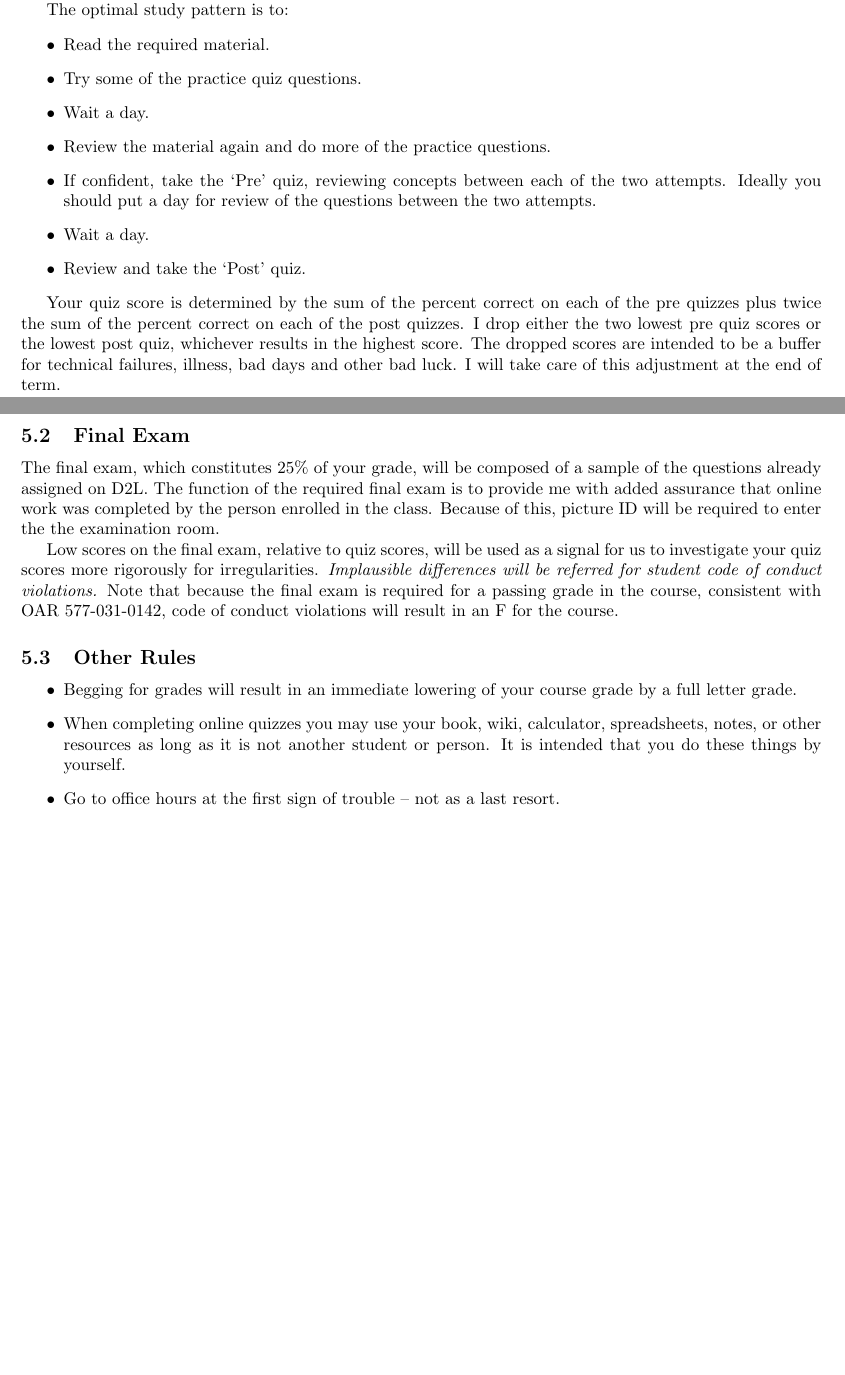
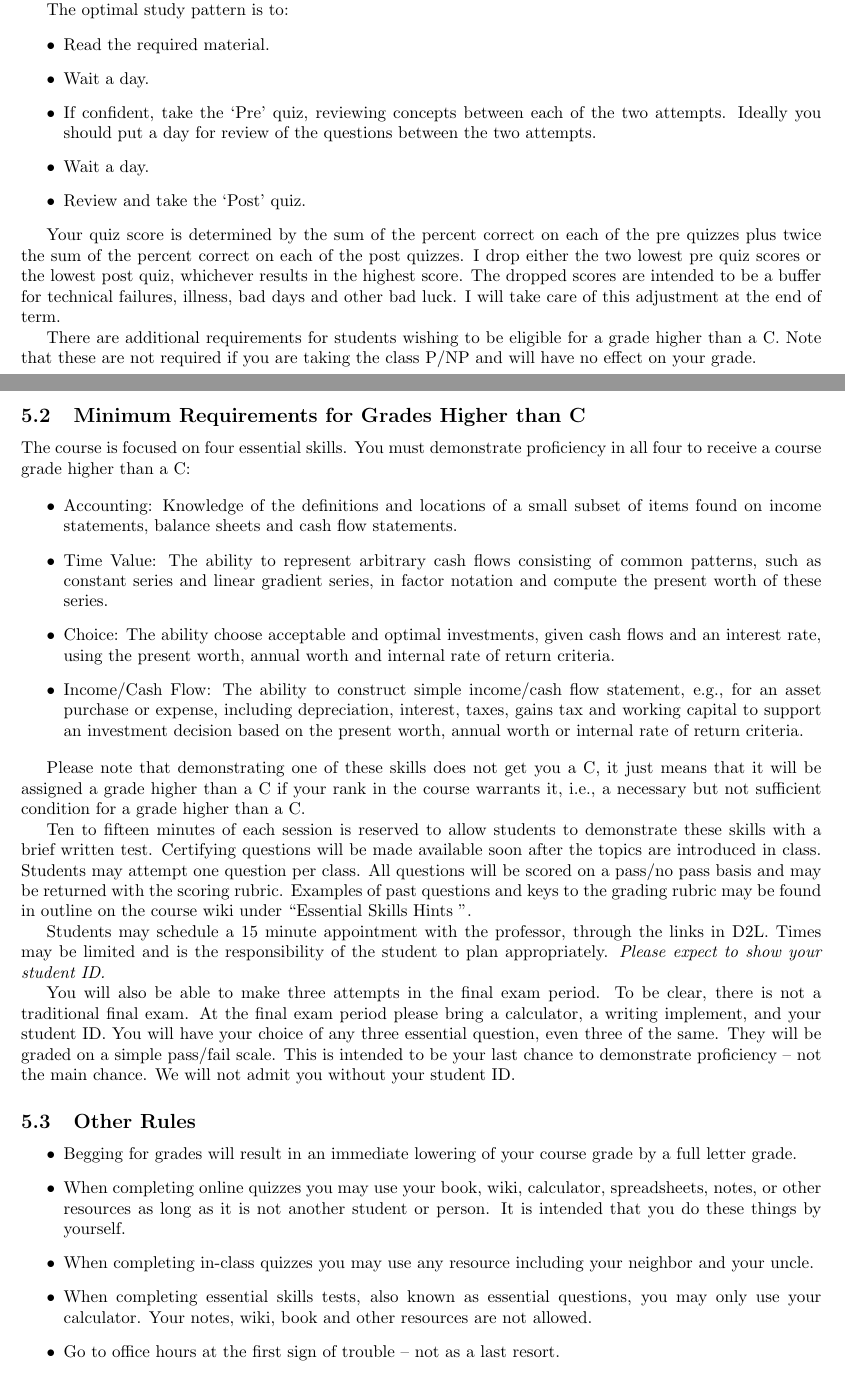
Before and after one commit to woodsjam/PSU-EC314, a LaTeX document (WoodsEC314Syllabus.tex): two parts of pages 4 and 5 of 6, joined at a grey line, cut so that both start at the same text, the shorter picture padded with empty space. Compiled offline with pdfLaTeX.

Commit message:
Additional edits for spring term.  I still need to compare with the past spring term

```diff
--- a/WoodsEC314Syllabus.tex
+++ b/WoodsEC314Syllabus.tex
@@ -5,7 +5,7 @@
 % \SetWatermarkScale{4}
 \newcommand{\Term}{Spring 2015}
 \newcommand{\Office}{on Monday from 2:30-3:30}
-\newcommand{\Piazza}{\url{http://TBA}}
+\newcommand{\Piazza}{\url{http://piazza.com/pdx/spring2015/ec314/home}}
 
 \date{}
 %opening
@@ -251,9 +250,9 @@ between quizzes.  `Post' quizzes are worth twice as much as `Pre' quizzes.
 The optimal study pattern is to:
 \begin{itemize}
 \item Read the required material.
-\item Try some of the practice quiz questions.
+%\item Try some of the practice quiz questions.
 \item Wait a day.
-\item Review the material again and do more of the practice questions.
+%\item Review the material again and do more of the practice questions.
 \item If confident, take the `Pre' quiz, reviewing concepts between each of the two attempts. Ideally you should put a day for review of the questions between the two attempts.
 \item Wait a day.
 \item Review and take the `Post' quiz.
@@ -263,69 +262,69 @@ Your quiz score is determined by the sum of the percent correct on each of the p
 The dropped scores are intended to be a buffer for technical
 failures, illness, bad days and other bad luck.  I will take care of this adjustment at the end of term.
 
-\subsection{Final Exam}
+%\subsection{Final Exam}
 
-The final exam, which constitutes 25\% of your grade, will be composed of a sample of the questions already assigned on D2L. The function of the required final exam is to provide me with added assurance that online work was completed by the person enrolled in the class.  Because of this, picture ID will be required to enter the the examination room.
+%The final exam, which constitutes 25\% of your grade, will be composed of a sample of the questions already assigned on D2L. The function of the required final exam is to provide me with added assurance that online work was completed by the person enrolled in the class.  Because of this, picture ID will be required to enter the the examination room.
 
-Low scores on the final exam, relative to quiz scores, will be used as a signal for us to investigate your quiz scores more rigorously for irregularities.  \emph{Implausible differences will be referred for student code of conduct violations.}  Note that because the final exam is required for a passing grade in the course, consistent with OAR 577-031-0142, code of conduct violations will result in an F for the course.
+%Low scores on the final exam, relative to quiz scores, will be used as a signal for us to investigate your quiz scores more rigorously for irregularities.  \emph{Implausible differences will be referred for student code of conduct violations.}  Note that because the final exam is required for a passing grade in the course, consistent with OAR 577-031-0142, code of conduct violations will result in an F for the course.
 
 
 
-% There are additional requirements for students wishing to be eligible for a grade higher than a C.  Note that these are not required if you are taking the class P/NP and will have no effect on your grade.
+ There are additional requirements for students wishing to be eligible for a grade higher than a C.  Note that these are not required if you are taking the class P/NP and will have no effect on your grade.
 
 
-% \subsection{Minimum Requirements for Grades Higher than C}
-%
-% The course is focused on four essential skills. You must
-% demonstrate proficiency in all four to receive a course grade higher than a C:
-%
-% \begin{itemize}
-%
-% \item Accounting: Knowledge of the definitions and locations of a
-%   small subset of items found on income statements, balance sheets and
-%   cash flow statements.
-%
-% \item Time Value: The ability to represent arbitrary cash flows
-%   consisting of common patterns, such as constant series and linear
-%   gradient series, in factor notation and compute the present worth of
-%   these series.
-%
-% \item Choice: The ability choose acceptable and optimal investments,
-%   given cash flows and an interest rate, using the present worth,
-%   annual worth and internal rate of return criteria.
-%
-% \item Income/Cash Flow: The ability to construct simple income/cash
-%   flow statement, e.g., for an asset purchase or expense, including
-%   depreciation, interest, taxes, gains tax and working capital to
-%   support an investment decision based on the present worth, annual
-%   worth or internal rate of return criteria.
-% \end{itemize}
-%
-% Please note that demonstrating one of these skills does not get you a
-% C, it just means that it will be assigned a grade higher than a C if
-% your rank in the course warrants it, i.e., a necessary but not sufficient condition for a grade higher than a C.
-%
-% The final 10 to 15 minutes of each session is reserved to allow
-% students to demonstrate these skills with a brief written test.
-% Certifying questions will be made available soon after the topics are introduced in class. Students may attempt one question per class.  All questions
-% will be scored on a pass/no pass basis and may be returned with the
-% scoring rubric.
-% Examples of past questions and keys to the grading rubric may be found
-% in outline on the course wiki under ``Essential Skills Hints ''.
-%
-%
-% Students may schedule a 15 minute appointment with the professor, through the links
-% in D2L.   Times may be limited
-% and is the responsibility of the student to plan appropriately.
-% \emph{Please expect to show your student ID.}
-%
-% You will also be able to make three attempts in the
-% final exam period.   To be clear, there is not a traditional final exam. At the final exam period please bring a calculator, a writing implement, and
-% your student ID.  You will have your choice of any three essential
-% question, even three of the same.  They will be graded on a simple
-% pass/fail scale.  This is intended to be your last chance to
-% demonstrate proficiency -- not the main chance.  We will not admit you
-% without your student ID.
+ \subsection{Minimum Requirements for Grades Higher than C}
+
+ The course is focused on four essential skills. You must
+ demonstrate proficiency in all four to receive a course grade higher than a C:
+
+ \begin{itemize}
+
+ \item Accounting: Knowledge of the definitions and locations of a
+   small subset of items found on income statements, balance sheets and
+   cash flow statements.
+
+ \item Time Value: The ability to represent arbitrary cash flows
+   consisting of common patterns, such as constant series and linear
+   gradient series, in factor notation and compute the present worth of
+   these series.
+
+ \item Choice: The ability choose acceptable and optimal investments,
+   given cash flows and an interest rate, using the present worth,
+   annual worth and internal rate of return criteria.
+
+ \item Income/Cash Flow: The ability to construct simple income/cash
+   flow statement, e.g., for an asset purchase or expense, including
+   depreciation, interest, taxes, gains tax and working capital to
+   support an investment decision based on the present worth, annual
+   worth or internal rate of return criteria.
+ \end{itemize}
+
+ Please note that demonstrating one of these skills does not get you a
+ C, it just means that it will be assigned a grade higher than a C if
+ your rank in the course warrants it, i.e., a necessary but not sufficient condition for a grade higher than a C.
+
+ Ten to fifteen minutes of each session is reserved to allow
+ students to demonstrate these skills with a brief written test.
+ Certifying questions will be made available soon after the topics are introduced in class. Students may attempt one question per class.  All questions
+ will be scored on a pass/no pass basis and may be returned with the
+ scoring rubric.
+ Examples of past questions and keys to the grading rubric may be found
+ in outline on the course wiki under ``Essential Skills Hints ''.
+
+
+ Students may schedule a 15 minute appointment with the professor, through the links
+ in D2L.   Times may be limited
+ and is the responsibility of the student to plan appropriately.
+ \emph{Please expect to show your student ID.}
+
+ You will also be able to make three attempts in the
+ final exam period.   To be clear, there is not a traditional final exam. At the final exam period please bring a calculator, a writing implement, and
+ your student ID.  You will have your choice of any three essential
+ question, even three of the same.  They will be graded on a simple
+ pass/fail scale.  This is intended to be your last chance to
+ demonstrate proficiency -- not the main chance.  We will not admit you
+ without your student ID.
 
 % \subsection{Extra Credit}
 % Extra Credit, equivalent to three quiz grades is available for the
@@ -389,9 +388,9 @@ Low scores on the final exam, relative to quiz scores, will be used as a signal
 
   \item When completing online quizzes you may use your book, wiki, calculator, spreadsheets, notes, or other resources as long as it is not another student or person.  It is intended that you do these things by yourself.
 
-%   \item  When completing in-class quizzes you may use any resource including your neighbor and your uncle.
+   \item  When completing in-class quizzes you may use any resource including your neighbor and your uncle.
 
-%   \item When completing essential skills tests, also known as essential questions, you may only use your calculator.  Your notes, wiki, book and other resources are not allowed.
+   \item When completing essential skills tests, also known as essential questions, you may only use your calculator.  Your notes, wiki, book and other resources are not allowed.
 
 \item Go to office hours at the first sign of trouble -- not as a last
   resort.
```
Also changed, not shown: WoodsEC314Syllabus.tex (13 more changed lines).
